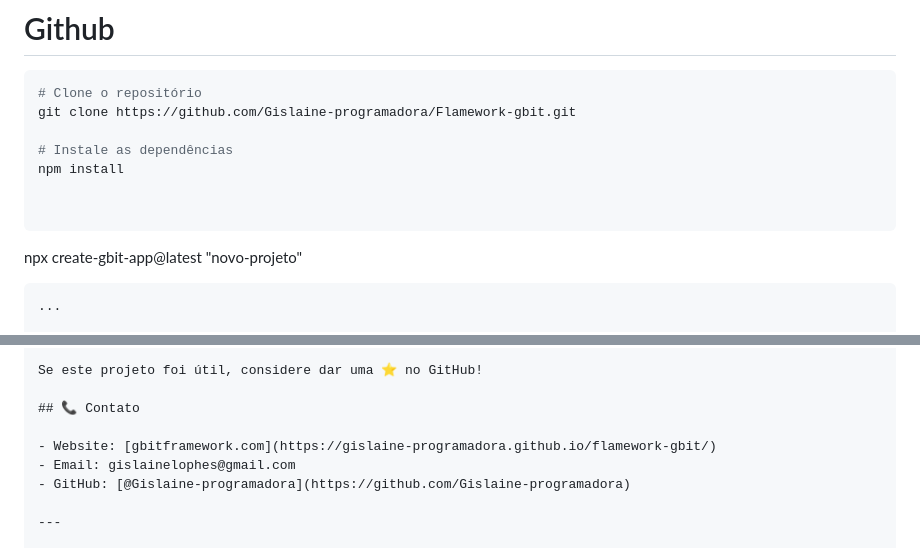
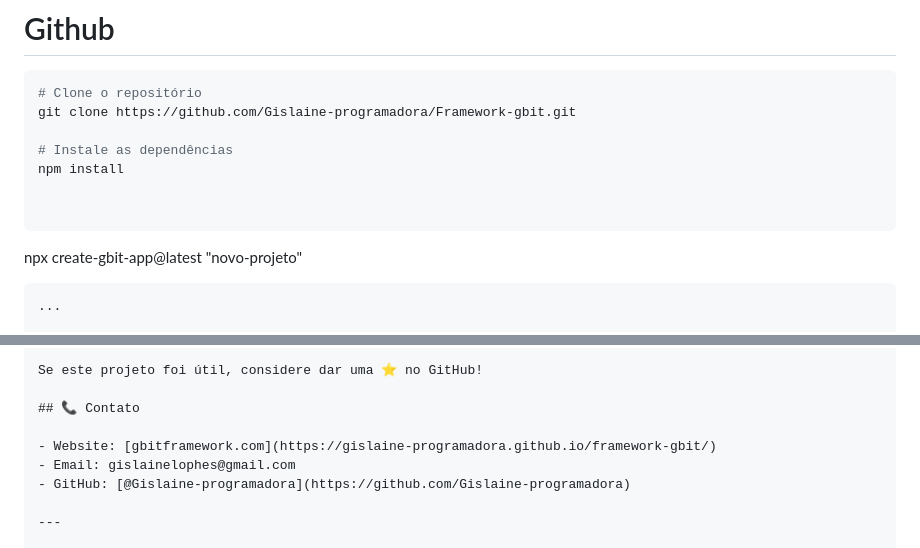
Before and after one commit to Gislaine-programadora/flamework-gbit, a Markdown page: cli/README.md, 2 parts joined by grey strips. Drawn GitHub-style.

````diff
--- a/cli/README.md
+++ b/cli/README.md
@@ -202,7 +202,7 @@ cd frontend && npm run dev
 
 ```bash
 # Clone o repositório
-git clone https://github.com/Gislaine-programadora/Flamework-gbit.git
+git clone https://github.com/Gislaine-programadora/Framework-gbit.git
 
 # Instale as dependências
 npm install
@@ -212,7 +212,7 @@ npm install
 
 
 
-npx create-gbit-app@latest  "novo-projeto"
+npx create-gbit-app@latest "novo-projeto"
 ```
 ...
 
@@ -278,7 +278,7 @@ Se este projeto foi útil, considere dar uma ⭐️ no GitHub!
 
 ## 📞 Contato
 
-- Website: [gbitframework.com](https://gislaine-programadora.github.io/flamework-gbit/)
+- Website: [gbitframework.com](https://gislaine-programadora.github.io/framework-gbit/)
 - Email: gislainelophes@gmail.com
 - GitHub: [@Gislaine-programadora](https://github.com/Gislaine-programadora)
 
````
Also changed, not shown: other parts of cli/README.md (+2 -2 lines).
